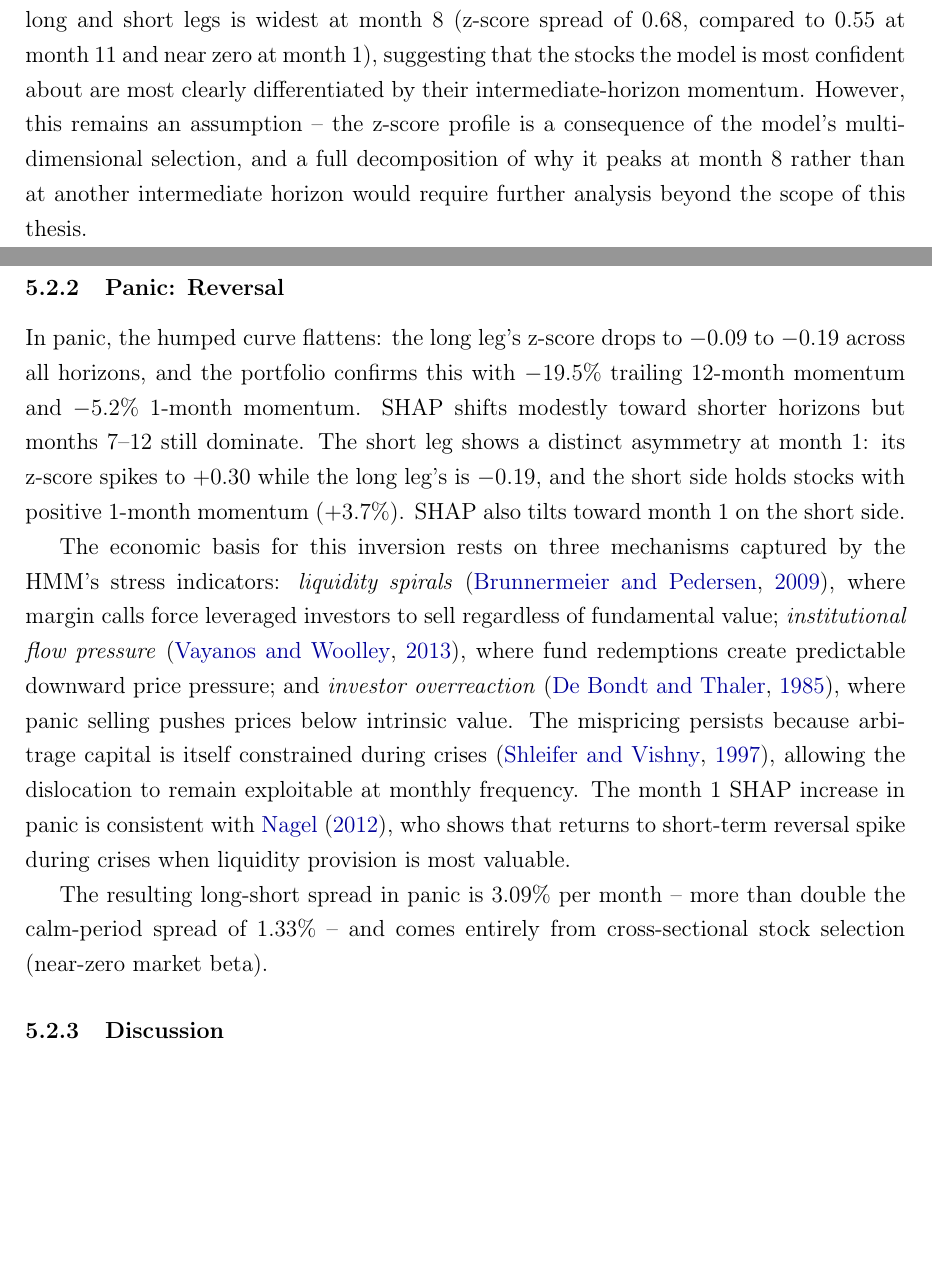
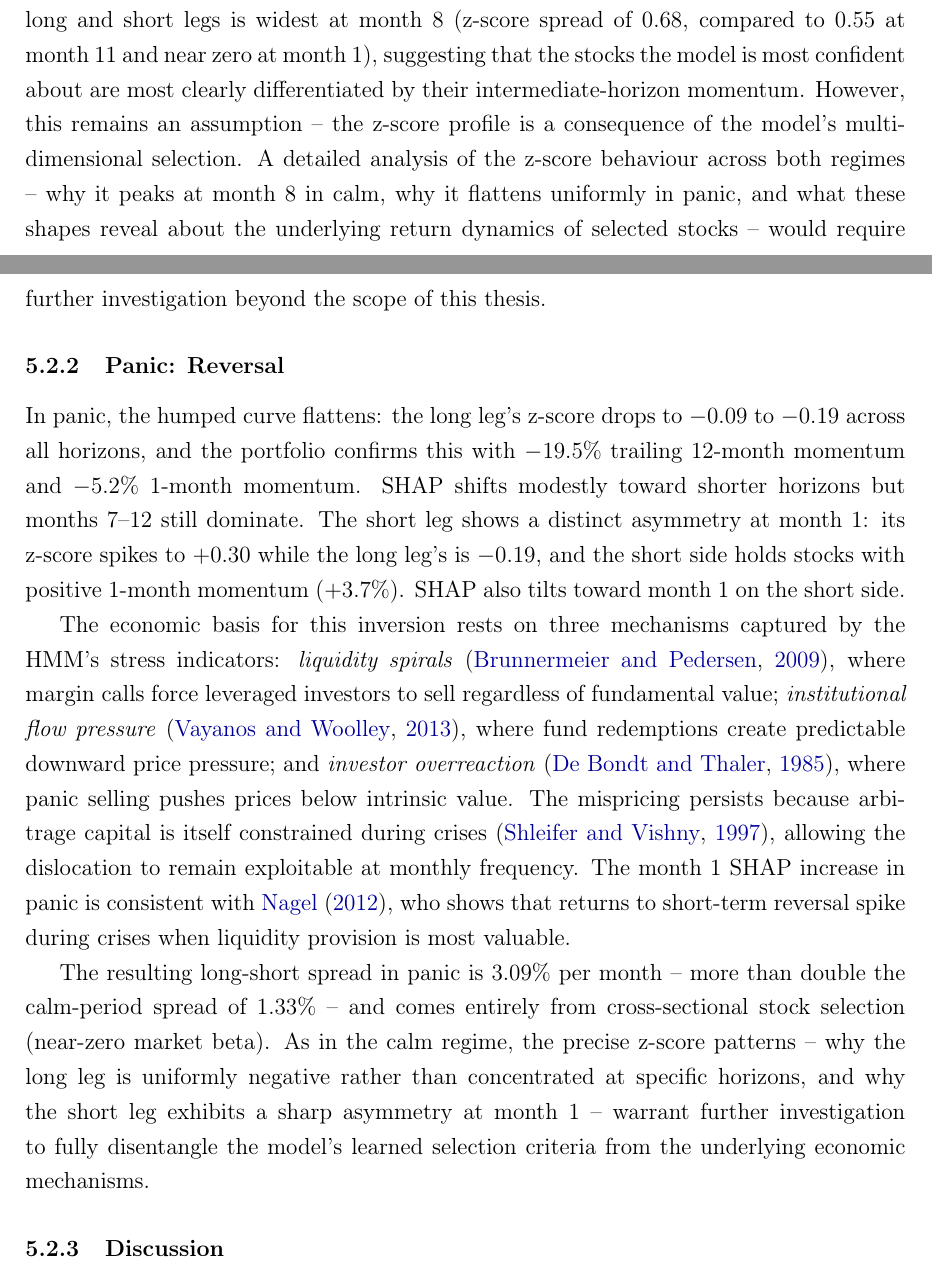
Before and after one commit to giladgang/momentum_regime, a LaTeX paper (main.tex, which reads latex/main_results.tex): two parts of pages 42 and 43 of 76, joined at a grey line, cut so that both start at the same text, the shorter picture padded with empty space. Compiled offline with pdfLaTeX.

Commit message:
Flag z-score behaviour in both regimes as needing further analysis
Co-Authored-By: Claude Opus 4.6 (1M context) <noreply@anthropic.com>

```diff
--- a/latex/main_results.tex
+++ b/latex/main_results.tex
@@ -62,7 +62,7 @@ The model independently recovers several established features of cross-sectional
 
 Separately, the SHAP distribution reveals where the model \emph{discriminates}: months 11 and 12 are the most influential individual horizons (18.5\% and 18.0\% of long-leg SHAP), with months 8--12 together accounting for roughly 67\%. The model's decision depends most heavily on the longer end of the term structure, even though the stocks it selects have their peak relative momentum at month~8. The model does not simply select the stocks with the highest momentum at any single horizon -- the long leg's z-scores are moderately above average, well within the distribution rather than at its extremes. This suggests the model uses the full term structure jointly, selecting stocks based on their momentum profile across horizons rather than the level at any single lookback. This interpretation is developed further in Section~\ref{sec:nonlinearity}, where tree path analysis confirms that the model conditions on multiple horizon groups simultaneously.
 
-One possible interpretation of the z-score peak at month~8 is that it reflects where the model's stock selection is most decisive: the cross-sectional separation between the long and short legs is widest at month~8 (z-score spread of 0.68, compared to 0.55 at month~11 and near zero at month~1), suggesting that the stocks the model is most confident about are most clearly differentiated by their intermediate-horizon momentum. However, this remains an assumption -- the z-score profile is a consequence of the model's multi-dimensional selection, and a full decomposition of why it peaks at month~8 rather than at another intermediate horizon would require further analysis beyond the scope of this thesis.
+One possible interpretation of the z-score peak at month~8 is that it reflects where the model's stock selection is most decisive: the cross-sectional separation between the long and short legs is widest at month~8 (z-score spread of 0.68, compared to 0.55 at month~11 and near zero at month~1), suggesting that the stocks the model is most confident about are most clearly differentiated by their intermediate-horizon momentum. However, this remains an assumption -- the z-score profile is a consequence of the model's multi-dimensional selection. A detailed analysis of the z-score behaviour across both regimes -- why it peaks at month~8 in calm, why it flattens uniformly in panic, and what these shapes reveal about the underlying return dynamics of selected stocks -- would require further investigation beyond the scope of this thesis.
 
 \subsubsection{Panic: Reversal}\label{sec:panic}
 
@@ -70,7 +70,7 @@ In panic, the humped curve flattens: the long leg's z-score drops to $-0.09$ to
 
 The economic basis for this inversion rests on three mechanisms captured by the HMM's stress indicators: \emph{liquidity spirals} \citep{BrunnermeierPedersen2009}, where margin calls force leveraged investors to sell regardless of fundamental value; \emph{institutional flow pressure} \citep{VayanosWoolley2013}, where fund redemptions create predictable downward price pressure; and \emph{investor overreaction} \citep{DeBondtThaler1985}, where panic selling pushes prices below intrinsic value. The mispricing persists because arbitrage capital is itself constrained during crises \citep{ShleiferVishny1997}, allowing the dislocation to remain exploitable at monthly frequency. The month~1 SHAP increase in panic is consistent with \citet{Nagel2012}, who shows that returns to short-term reversal spike during crises when liquidity provision is most valuable.
 
-The resulting long-short spread in panic is 3.09\% per month -- more than double the calm-period spread of 1.33\% -- and comes entirely from cross-sectional stock selection (near-zero market beta).
+The resulting long-short spread in panic is 3.09\% per month -- more than double the calm-period spread of 1.33\% -- and comes entirely from cross-sectional stock selection (near-zero market beta). As in the calm regime, the precise z-score patterns -- why the long leg is uniformly negative rather than concentrated at specific horizons, and why the short leg exhibits a sharp asymmetry at month~1 -- warrant further investigation to fully disentangle the model's learned selection criteria from the underlying economic mechanisms.
 
 \subsubsection{Discussion}\label{sec:novelty}
 
```
